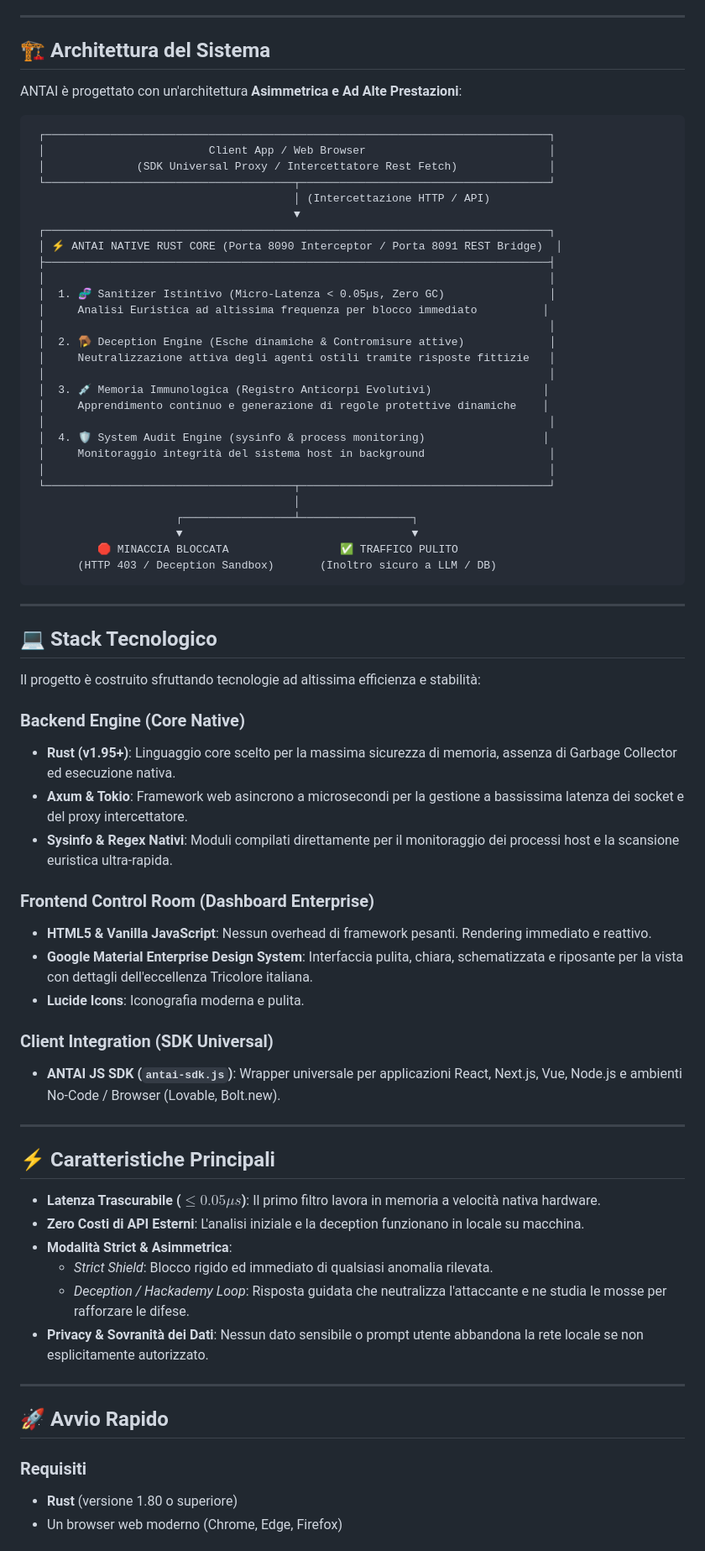
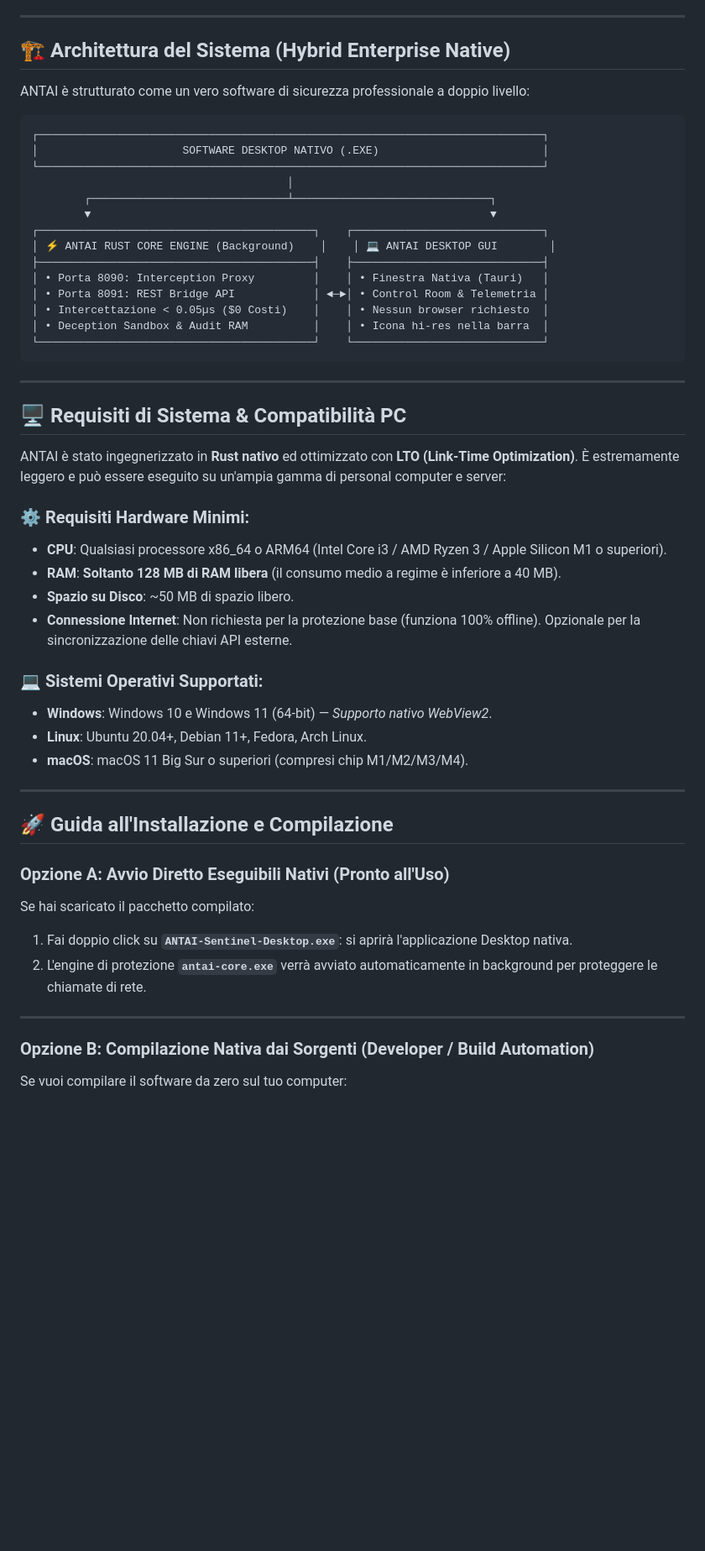
Before and after one commit to streetkin/ANTAI, a Markdown page: README.md, the part around one of its changes. Shown at 84% size. Rendered like a GitHub page; blank space fills up the shorter version.

Commit message:
docs: add desktop installation steps, PC hardware compatibility, and software usage guide

````diff
--- a/README.md
+++ b/README.md
@@ -30,76 +31,56 @@ Mentre i firewall e le guardrail tradizionali agiscono come barriere rigide e st
 
 ---
 
-## 🏗️ Architettura del Sistema
+## 🏗️ Architettura del Sistema (Hybrid Enterprise Native)
 
-ANTAI è progettato con un'architettura **Asimmetrica e Ad Alte Prestazioni**:
+ANTAI è strutturato come un vero software di sicurezza professionale a doppio livello:
 
 ```
- ┌─────────────────────────────────────────────────────────────────────────────┐
- │                         Client App / Web Browser                            │
- │              (SDK Universal Proxy / Intercettatore Rest Fetch)              │
- └──────────────────────────────────────┬──────────────────────────────────────┘
-                                        │ (Intercettazione HTTP / API)
-                                        ▼
- ┌─────────────────────────────────────────────────────────────────────────────┐
- │ ⚡ ANTAI NATIVE RUST CORE (Porta 8090 Interceptor / Porta 8091 REST Bridge)  │
- ├─────────────────────────────────────────────────────────────────────────────┤
- │                                                                             │
- │  1. 🧬 Sanitizer Istintivo (Micro-Latenza < 0.05µs, Zero GC)                │
- │     Analisi Euristica ad altissima frequenza per blocco immediato          │
- │                                                                             │
- │  2. 🪤 Deception Engine (Esche dinamiche & Contromisure attive)             │
- │     Neutralizzazione attiva degli agenti ostili tramite risposte fittizie   │
- │                                                                             │
- │  3. 💉 Memoria Immunologica (Registro Anticorpi Evolutivi)                 │
- │     Apprendimento continuo e generazione di regole protettive dinamiche    │
- │                                                                             │
- │  4. 🛡️ System Audit Engine (sysinfo & process monitoring)                  │
- │     Monitoraggio integrità del sistema host in background                   │
- │                                                                             │
- └──────────────────────────────────────┬──────────────────────────────────────┘
-                                        │
-                      ┌─────────────────┴─────────────────┐
-                      ▼                                   ▼
-          🛑 MINACCIA BLOCCATA                 ✅ TRAFFICO PULITO
-       (HTTP 403 / Deception Sandbox)       (Inoltro sicuro a LLM / DB)
+┌─────────────────────────────────────────────────────────────────────────────┐
+│                      SOFTWARE DESKTOP NATIVO (.EXE)                         │
+└─────────────────────────────────────────────────────────────────────────────┘
+                                       │
+        ┌──────────────────────────────┴──────────────────────────────┐
+        ▼                                                             ▼
+┌──────────────────────────────────────────┐    ┌─────────────────────────────┐
+│ ⚡ ANTAI RUST CORE ENGINE (Background)    │    │ 💻 ANTAI DESKTOP GUI        │
+├──────────────────────────────────────────┤    ├─────────────────────────────┤
+│ • Porta 8090: Interception Proxy         │    │ • Finestra Nativa (Tauri)   │
+│ • Porta 8091: REST Bridge API            │ ◄─►│ • Control Room & Telemetria │
+│ • Intercettazione < 0.05µs ($0 Costi)    │    │ • Nessun browser richiesto  │
+│ • Deception Sandbox & Audit RAM          │    │ • Icona hi-res nella barra  │
+└──────────────────────────────────────────┘    └─────────────────────────────┘
 ```
 
 ---
 
-## 💻 Stack Tecnologico
+## 🖥️ Requisiti di Sistema & Compatibilità PC
 
-Il progetto è costruito sfruttando tecnologie ad altissima efficienza e stabilità:
+ANTAI è stato ingegnerizzato in **Rust nativo** ed ottimizzato con **LTO (Link-Time Optimization)**. È estremamente leggero e può essere eseguito su un'ampia gamma di personal computer e server:
 
-### Backend Engine (Core Native)
-- **Rust (v1.95+)**: Linguaggio core scelto per la massima sicurezza di memoria, assenza di Garbage Collector ed esecuzione nativa.
-- **Axum & Tokio**: Framework web asincrono a microsecondi per la gestione a bassissima latenza dei socket e del proxy intercettatore.
-- **Sysinfo & Regex Nativi**: Moduli compilati direttamente per il monitoraggio dei processi host e la scansione euristica ultra-rapida.
+### ⚙️ Requisiti Hardware Minimi:
+- **CPU**: Qualsiasi processore x86_64 o ARM64 (Intel Core i3 / AMD Ryzen 3 / Apple Silicon M1 o superiori).
+- **RAM**: **Soltanto 128 MB di RAM libera** (il consumo medio a regime è inferiore a 40 MB).
+- **Spazio su Disco**: ~50 MB di spazio libero.
+- **Connessione Internet**: Non richiesta per la protezione base (funziona 100% offline). Opzionale per la sincronizzazione delle chiavi API esterne.
 
-### Frontend Control Room (Dashboard Enterprise)
-- **HTML5 & Vanilla JavaScript**: Nessun overhead di framework pesanti. Rendering immediato e reattivo.
-- **Google Material Enterprise Design System**: Interfaccia pulita, chiara, schematizzata e riposante per la vista con dettagli dell'eccellenza Tricolore italiana.
-- **Lucide Icons**: Iconografia moderna e pulita.
-
-### Client Integration (SDK Universal)
-- **ANTAI JS SDK (`antai-sdk.js`)**: Wrapper universale per applicazioni React, Next.js, Vue, Node.js e ambienti No-Code / Browser (Lovable, Bolt.new).
+### 💻 Sistemi Operativi Supportati:
+- **Windows**: Windows 10 e Windows 11 (64-bit) — *Supporto nativo WebView2*.
+- **Linux**: Ubuntu 20.04+, Debian 11+, Fedora, Arch Linux.
+- **macOS**: macOS 11 Big Sur o superiori (compresi chip M1/M2/M3/M4).
 
 ---
 
-## ⚡ Caratteristiche Principali
+## 🚀 Guida all'Installazione e Compilazione
 
-- **Latenza Trascurabile ($\le 0.05\mu s$)**: Il primo filtro lavora in memoria a velocità nativa hardware.
-- **Zero Costi di API Esterni**: L'analisi iniziale e la deception funzionano in locale su macchina.
-- **Modalità Strict & Asimmetrica**:
-  - *Strict Shield*: Blocco rigido ed immediato di qualsiasi anomalia rilevata.
-  - *Deception / Hackademy Loop*: Risposta guidata che neutralizza l'attaccante e ne studia le mosse per rafforzare le difese.
-- **Privacy & Sovranità dei Dati**: Nessun dato sensibile o prompt utente abbandona la rete locale se non esplicitamente autorizzato.
+### Opzione A: Avvio Diretto Eseguibili Nativi (Pronto all'Uso)
+Se hai scaricato il pacchetto compilato:
+1. Fai doppio click su **`ANTAI-Sentinel-Desktop.exe`**: si aprirà l'applicazione Desktop nativa.
+2. L'engine di protezione **`antai-core.exe`** verrà avviato automaticamente in background per proteggere le chiamate di rete.
 
 ---
 
-## 🚀 Avvio Rapido
+### Opzione B: Compilazione Nativa dai Sorgenti (Developer / Build Automation)
 
-### Requisiti
-- **Rust** (versione 1.80 o superiore)
-- Un browser web moderno (Chrome, Edge, Firefox)
+Se vuoi compilare il software da zero sul tuo computer:
 
````
Also changed, not shown: other parts of README.md (+35 -16 lines).
